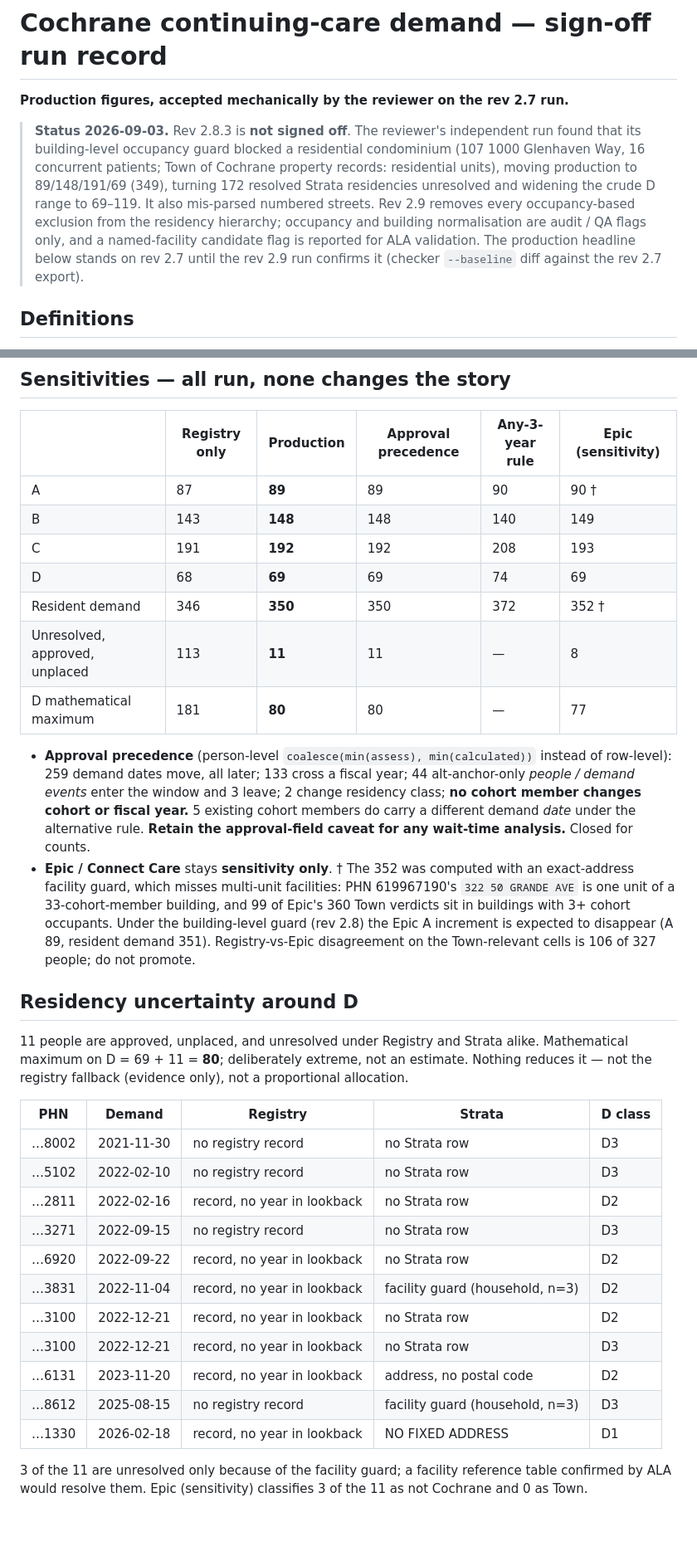
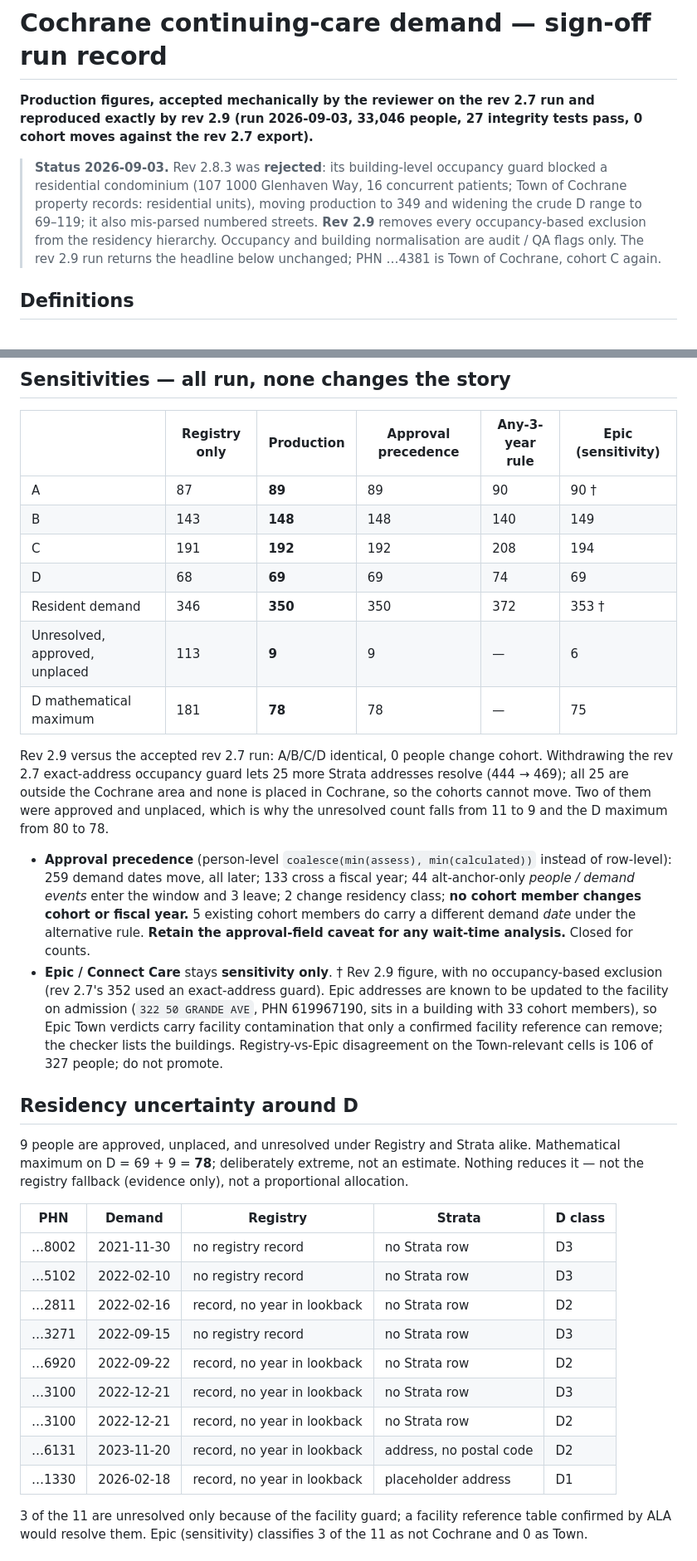
Before and after one commit to Smulugeta/Transition-Services, a Markdown page: reference/signoff_2026-09-02.md, 2 parts joined by grey strips. Shown at 83% size. GitHub-like rendering; blank space fills up the shorter version.

```diff
--- a/reference/signoff_2026-09-02.md
+++ b/reference/signoff_2026-09-02.md
@@ -1,18 +1,17 @@
 # Cochrane continuing-care demand — sign-off run record
 
-**Production figures, accepted mechanically by the reviewer on the rev 2.7 run.**
+**Production figures, accepted mechanically by the reviewer on the rev 2.7 run
+and reproduced exactly by rev 2.9 (run 2026-09-03, 33,046 people, 27 integrity
+tests pass, 0 cohort moves against the rev 2.7 export).**
 
-> **Status 2026-09-03.** Rev 2.8.3 is **not signed off**. The reviewer's
-> independent run found that its building-level occupancy guard blocked a
-> residential condominium (107 1000 Glenhaven Way, 16 concurrent patients;
-> Town of Cochrane property records: residential units), moving production to
-> 89/148/191/69 (349), turning 172 resolved Strata residencies unresolved and
-> widening the crude D range to 69–119. It also mis-parsed numbered streets.
-> Rev 2.9 removes every occupancy-based exclusion from the residency
-> hierarchy; occupancy and building normalisation are audit / QA flags only,
-> and a named-facility candidate flag is reported for ALA validation. The
-> production headline below stands on rev 2.7 until the rev 2.9 run confirms
-> it (checker `--baseline` diff against the rev 2.7 export).
+> **Status 2026-09-03.** Rev 2.8.3 was **rejected**: its building-level
+> occupancy guard blocked a residential condominium (107 1000 Glenhaven Way,
+> 16 concurrent patients; Town of Cochrane property records: residential
+> units), moving production to 349 and widening the crude D range to 69–119;
+> it also mis-parsed numbered streets. **Rev 2.9** removes every
+> occupancy-based exclusion from the residency hierarchy. Occupancy and
+> building normalisation are audit / QA flags only. The rev 2.9 run returns
+> the headline below unchanged; PHN …4381 is Town of Cochrane, cohort C again.
 
 ## Definitions
 
@@ -72,11 +71,18 @@ bed instead of the Type A/B bed approved.
 |---|---|---|---|---|---|
 | A | 87 | **89** | 89 | 90 | 90 † |
 | B | 143 | **148** | 148 | 140 | 149 |
-| C | 191 | **192** | 192 | 208 | 193 |
+| C | 191 | **192** | 192 | 208 | 194 |
 | D | 68 | **69** | 69 | 74 | 69 |
-| Resident demand | 346 | **350** | 350 | 372 | 352 † |
-| Unresolved, approved, unplaced | 113 | **11** | 11 | — | 8 |
-| D mathematical maximum | 181 | **80** | 80 | — | 77 |
+| Resident demand | 346 | **350** | 350 | 372 | 353 † |
+| Unresolved, approved, unplaced | 113 | **9** | 9 | — | 6 |
+| D mathematical maximum | 181 | **78** | 78 | — | 75 |
+
+Rev 2.9 versus the accepted rev 2.7 run: A/B/C/D identical, 0 people change
+cohort. Withdrawing the rev 2.7 exact-address occupancy guard lets 25 more
+Strata addresses resolve (444 → 469); all 25 are outside the Cochrane area
+and none is placed in Cochrane, so the cohorts cannot move. Two of them were
+approved and unplaced, which is why the unresolved count falls from 11 to 9
+and the D maximum from 80 to 78.
 
 - **Approval precedence** (person-level `coalesce(min(assess), min(calculated))`
   instead of row-level): 259 demand dates move, all later; 133 cross a fiscal
@@ -85,18 +91,19 @@ bed instead of the Type A/B bed approved.
   year.** 5 existing cohort members do carry a different demand *date* under
   the alternative rule. **Retain the approval-field caveat for any wait-time
   analysis.** Closed for counts.
-- **Epic / Connect Care** stays **sensitivity only**. † The 352 was computed
-  with an exact-address facility guard, which misses multi-unit facilities:
-  PHN 619967190's `322 50 GRANDE AVE` is one unit of a 33-cohort-member
-  building, and 99 of Epic's 360 Town verdicts sit in buildings with 3+ cohort
-  occupants. Under the building-level guard (rev 2.8) the Epic A increment is
-  expected to disappear (A 89, resident demand 351). Registry-vs-Epic
-  disagreement on the Town-relevant cells is 106 of 327 people; do not promote.
+- **Epic / Connect Care** stays **sensitivity only**. † Rev 2.9 figure, with
+  no occupancy-based exclusion (rev 2.7's 352 used an exact-address guard).
+  Epic addresses are known to be updated to the facility on admission
+  (`322 50 GRANDE AVE`, PHN 619967190, sits in a building with 33 cohort
+  members), so Epic Town verdicts carry facility contamination that only a
+  confirmed facility reference can remove; the checker lists the buildings.
+  Registry-vs-Epic disagreement on the Town-relevant cells is 106 of 327
+  people; do not promote.
 
 ## Residency uncertainty around D
 
-11 people are approved, unplaced, and unresolved under Registry and Strata
-alike. Mathematical maximum on D = 69 + 11 = **80**; deliberately extreme,
+9 people are approved, unplaced, and unresolved under Registry and Strata
+alike. Mathematical maximum on D = 69 + 9 = **78**; deliberately extreme,
 not an estimate. Nothing reduces it — not the registry fallback (evidence
 only), not a proportional allocation.
 
@@ -107,12 +114,10 @@ only), not a proportional allocation.
 | …2811 | 2022-02-16 | record, no year in lookback | no Strata row | D2 |
 | …3271 | 2022-09-15 | no registry record | no Strata row | D3 |
 | …6920 | 2022-09-22 | record, no year in lookback | no Strata row | D2 |
-| …3831 | 2022-11-04 | record, no year in lookback | facility guard (household, n=3) | D2 |
+| …3100 | 2022-12-21 | record, no year in lookback | no Strata row | D3 |
 | …3100 | 2022-12-21 | record, no year in lookback | no Strata row | D2 |
-| …3100 | 2022-12-21 | record, no year in lookback | no Strata row | D3 |
 | …6131 | 2023-11-20 | record, no year in lookback | address, no postal code | D2 |
-| …8612 | 2025-08-15 | no registry record | facility guard (household, n=3) | D3 |
-| …1330 | 2026-02-18 | record, no year in lookback | NO FIXED ADDRESS | D1 |
+| …1330 | 2026-02-18 | record, no year in lookback | placeholder address | D1 |
 
 3 of the 11 are unresolved only because of the facility guard; a facility
 reference table confirmed by ALA would resolve them. Epic (sensitivity)
```
Also changed, not shown: other parts of reference/signoff_2026-09-02.md (+4 -4 lines), README.md (+9 -8 lines), reference/master_cohort_run_2026-09-02.md (+24 -0 lines).
